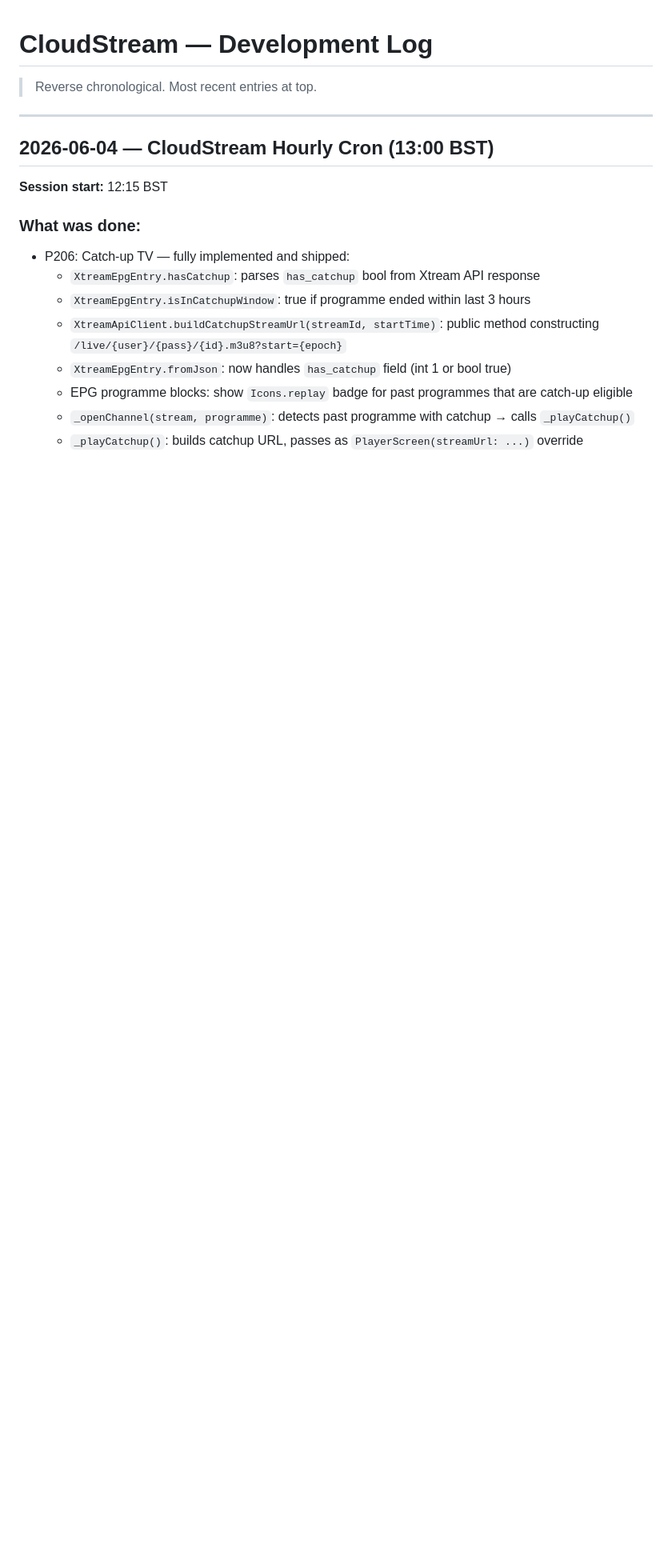
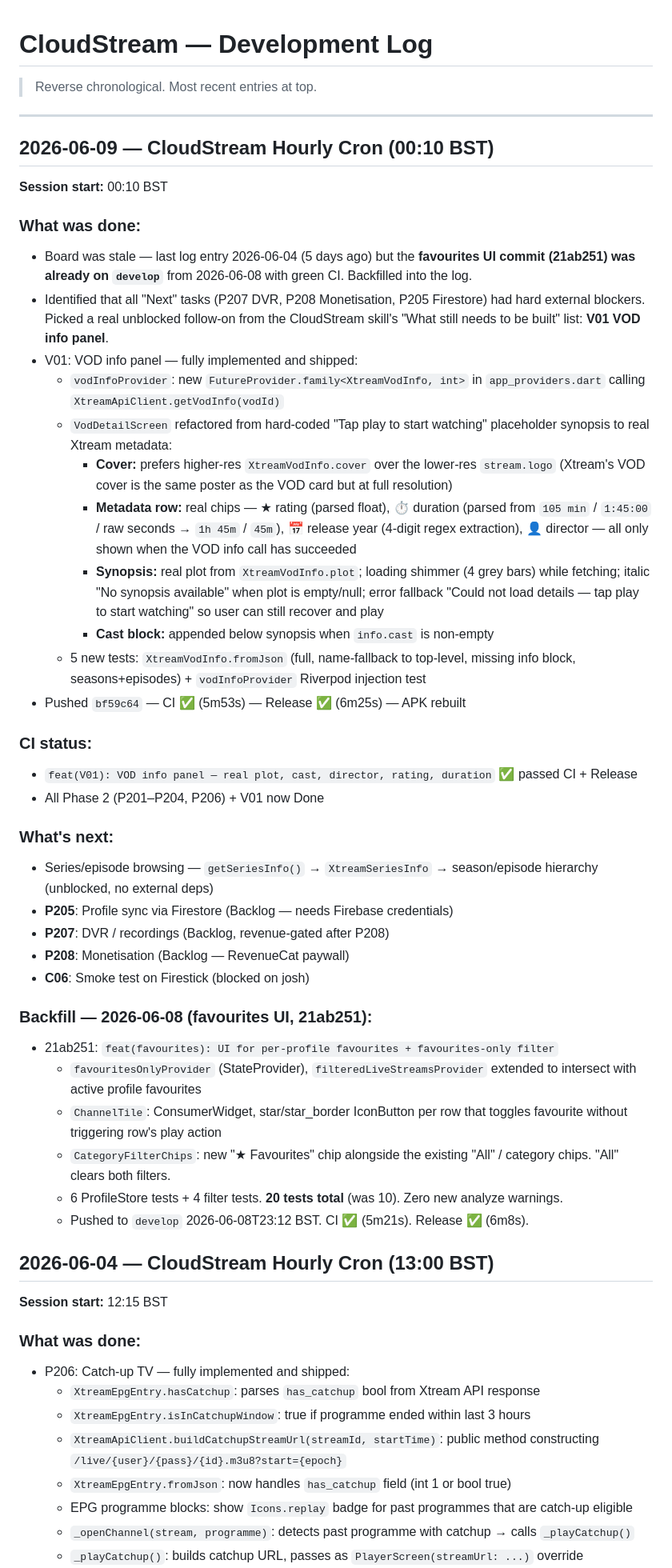
Before and after one commit to citralia/cloudstream, a Markdown page: DEVELOPMENT_LOG.md, the part around the change. Shown at 80% size. GitHub-like rendering; blank space fills up the shorter version.

Commit message:
docs: mark V01 Done, log 2026-06-09 cron — VOD info panel shipped, backfill 2026-06-08 favourites
- V01 VOD info panel: Done (CI + Release both green on bf59c64)
- Backfilled the 2026-06-08 favourites UI commit (21ab251) that was on develop
  but never logged (5-day gap in DEVELOPMENT_LOG.md)
- Updated 'Last updated' timestamp to 2026-06-09T00:25 BST

```diff
--- a/DEVELOPMENT_LOG.md
+++ b/DEVELOPMENT_LOG.md
@@ -3,6 +3,42 @@
 > Reverse chronological. Most recent entries at top.
 
 ---
+
+## 2026-06-09 — CloudStream Hourly Cron (00:10 BST)
+
+**Session start:** 00:10 BST
+
+### What was done:
+- Board was stale — last log entry 2026-06-04 (5 days ago) but the **favourites UI commit (21ab251) was already on `develop`** from 2026-06-08 with green CI. Backfilled into the log.
+- Identified that all "Next" tasks (P207 DVR, P208 Monetisation, P205 Firestore) had hard external blockers. Picked a real unblocked follow-on from the CloudStream skill's "What still needs to be built" list: **V01 VOD info panel**.
+- V01: VOD info panel — fully implemented and shipped:
+  - `vodInfoProvider`: new `FutureProvider.family<XtreamVodInfo, int>` in `app_providers.dart` calling `XtreamApiClient.getVodInfo(vodId)`
+  - `VodDetailScreen` refactored from hard-coded "Tap play to start watching" placeholder synopsis to real Xtream metadata:
+    - **Cover:** prefers higher-res `XtreamVodInfo.cover` over the lower-res `stream.logo` (Xtream's VOD cover is the same poster as the VOD card but at full resolution)
+    - **Metadata row:** real chips — ★ rating (parsed float), ⏱ duration (parsed from `105 min` / `1:45:00` / raw seconds → `1h 45m` / `45m`), 📅 release year (4-digit regex extraction), 👤 director — all only shown when the VOD info call has succeeded
+    - **Synopsis:** real plot from `XtreamVodInfo.plot`; loading shimmer (4 grey bars) while fetching; italic "No synopsis available" when plot is empty/null; error fallback "Could not load details — tap play to start watching" so user can still recover and play
+    - **Cast block:** appended below synopsis when `info.cast` is non-empty
+  - 5 new tests: `XtreamVodInfo.fromJson` (full, name-fallback to top-level, missing info block, seasons+episodes) + `vodInfoProvider` Riverpod injection test
+- Pushed `bf59c64` — CI ✅ (5m53s) — Release ✅ (6m25s) — APK rebuilt
+
+### CI status:
+- `feat(V01): VOD info panel — real plot, cast, director, rating, duration` ✅ passed CI + Release
+- All Phase 2 (P201–P204, P206) + V01 now Done
+
+### What's next:
+- Series/episode browsing — `getSeriesInfo()` → `XtreamSeriesInfo` → season/episode hierarchy (unblocked, no external deps)
+- **P205**: Profile sync via Firestore (Backlog — needs Firebase credentials)
+- **P207**: DVR / recordings (Backlog, revenue-gated after P208)
+- **P208**: Monetisation (Backlog — RevenueCat paywall)
+- **C06**: Smoke test on Firestick (blocked on josh)
+
+### Backfill — 2026-06-08 (favourites UI, 21ab251):
+- 21ab251: `feat(favourites): UI for per-profile favourites + favourites-only filter`
+  - `favouritesOnlyProvider` (StateProvider<bool>), `filteredLiveStreamsProvider` extended to intersect with active profile favourites
+  - `ChannelTile`: ConsumerWidget, star/star_border IconButton per row that toggles favourite without triggering row's play action
+  - `CategoryFilterChips`: new "★ Favourites" chip alongside the existing "All" / category chips. "All" clears both filters.
+  - 6 ProfileStore tests + 4 filter tests. **20 tests total** (was 10). Zero new analyze warnings.
+  - Pushed to `develop` 2026-06-08T23:12 BST. CI ✅ (5m21s). Release ✅ (6m8s).
 
 ## 2026-06-04 — CloudStream Hourly Cron (13:00 BST)
 
```
Also changed, not shown: DEVELOPMENT_BOARD.md (+2 -2 lines).
